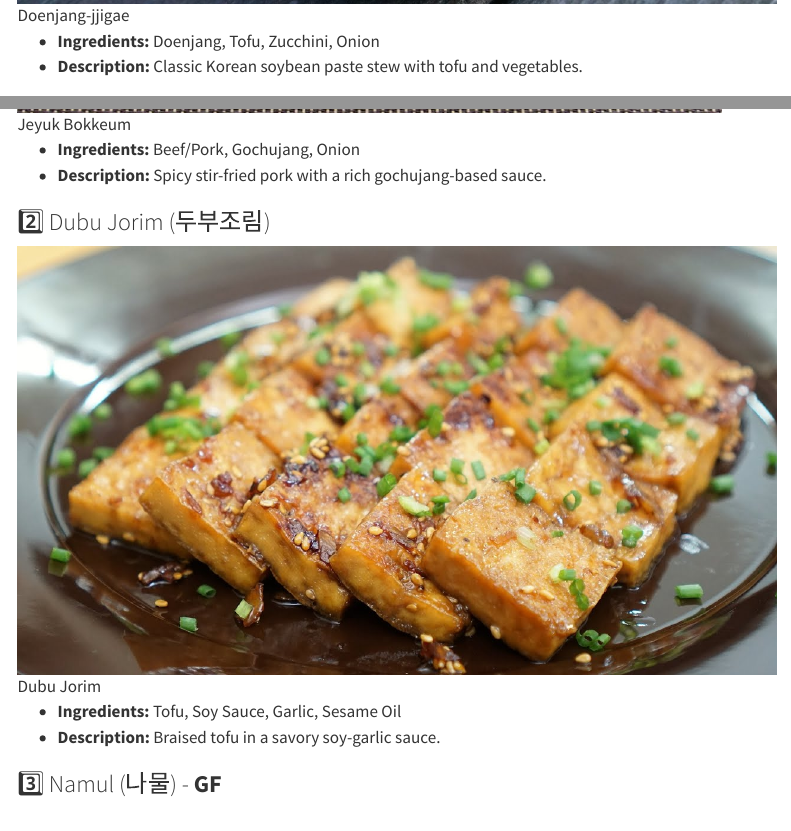
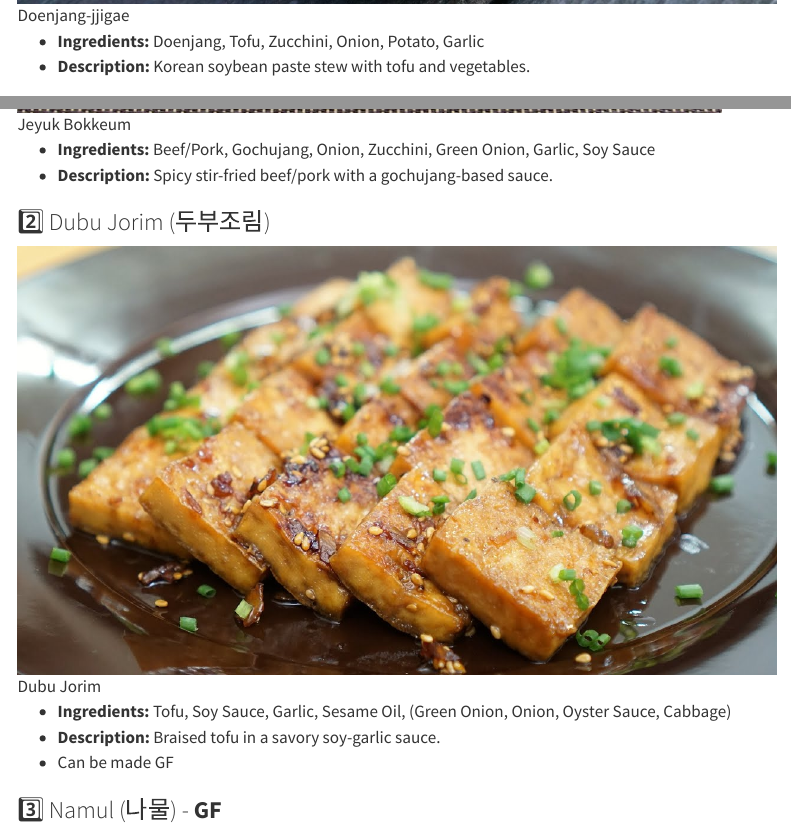
Before and after one commit to briansoonwookwon/briansoonwookwon.github.io, a Quarto document (index.qmd): the page in a window 1100 px wide, from 3420 px down, and a second part further down, joined at a grey line. Rendered offline with R 4.5, knitr and Pandoc in place of Quarto, with nearby package versions; menus at the side of the page are left out.

Commit message:
fix ingredients

```diff
--- a/index.qmd
+++ b/index.qmd
@@ -68,8 +68,8 @@ Hello! Are you a hungry soul searching for delicious food? Then you've come to t
 ### 3️⃣ Doenjang-jjigae (된장찌개)
 ![Doenjang-jjigae](deonjang.jpg)
 
-- **Ingredients:** Doenjang, Tofu, Zucchini, Onion\
-- **Description:** Classic Korean soybean paste stew with tofu and vegetables.
+- **Ingredients:** Doenjang, Tofu, Zucchini, Onion, Potato, Garlic\
+- **Description:** Korean soybean paste stew with tofu and vegetables.
 
 ### 4️⃣ Kimchi - **GF**
 
@@ -93,14 +93,15 @@ Possible options:\
 ### 1️⃣ Jeyuk Bokkeum (제육볶음)
 ![Jeyuk Bokkeum](jeyukbokkeom.jpg)
 
-- **Ingredients:** Beef/Pork, Gochujang, Onion\
-- **Description:** Spicy stir-fried pork with a rich gochujang-based sauce.
+- **Ingredients:** Beef/Pork, Gochujang, Onion, Zucchini, Green Onion, Garlic, Soy Sauce\
+- **Description:** Spicy stir-fried beef/pork with a gochujang-based sauce.
 
 ### 2️⃣ Dubu Jorim (두부조림)
 ![Dubu Jorim](dubujorim.jpg)
 
-- **Ingredients:** Tofu, Soy Sauce, Garlic, Sesame Oil\
+- **Ingredients:** Tofu, Soy Sauce, Garlic, Sesame Oil, (Green Onion, Onion, Oyster Sauce, Cabbage) \
 - **Description:** Braised tofu in a savory soy-garlic sauce.
+- Can be made GF
 
 ### 3️⃣ Namul (나물) - **GF**
 ![Namul](namul.jpg)
```
Also changed, not shown: index.qmd (12 more changed lines), 1 other file.
